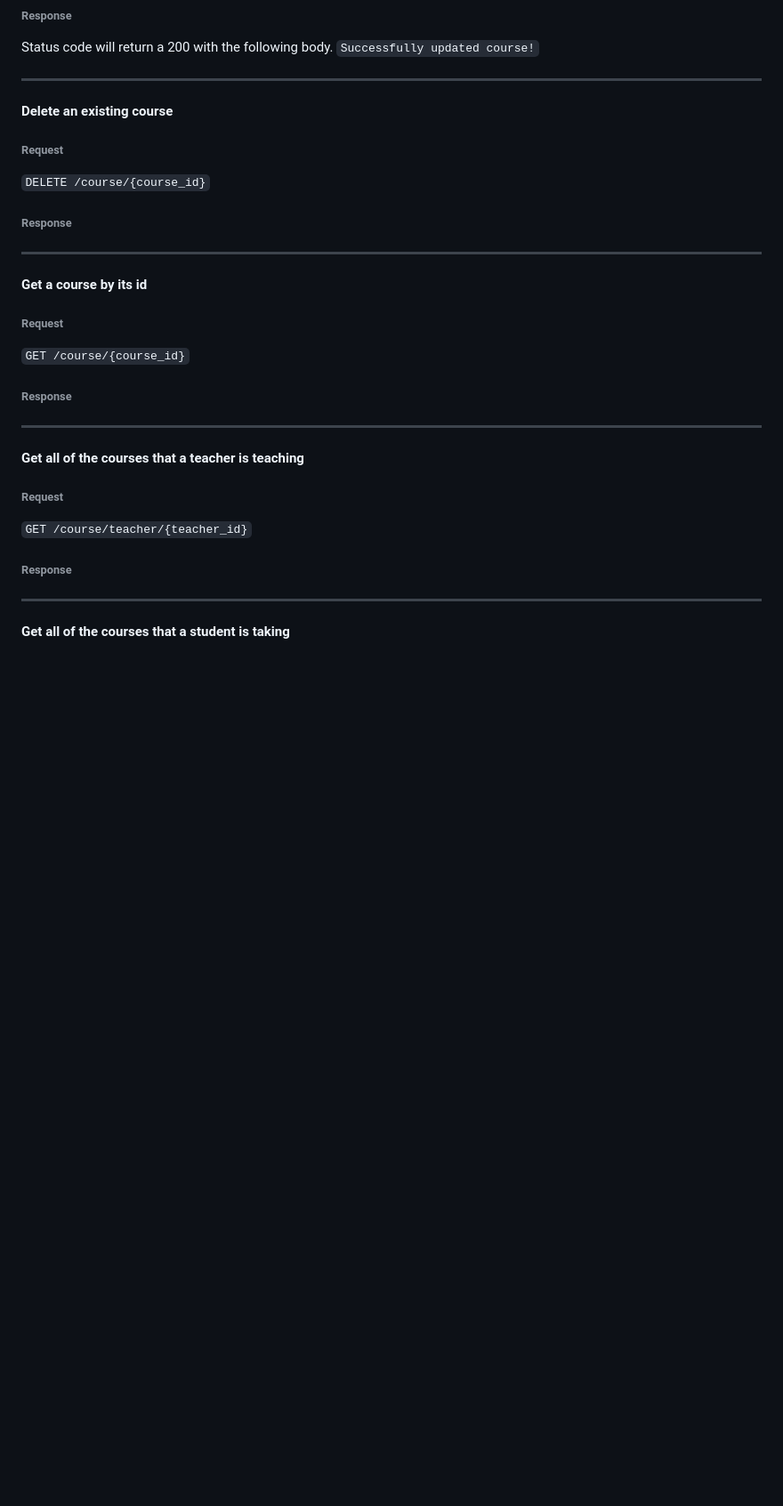
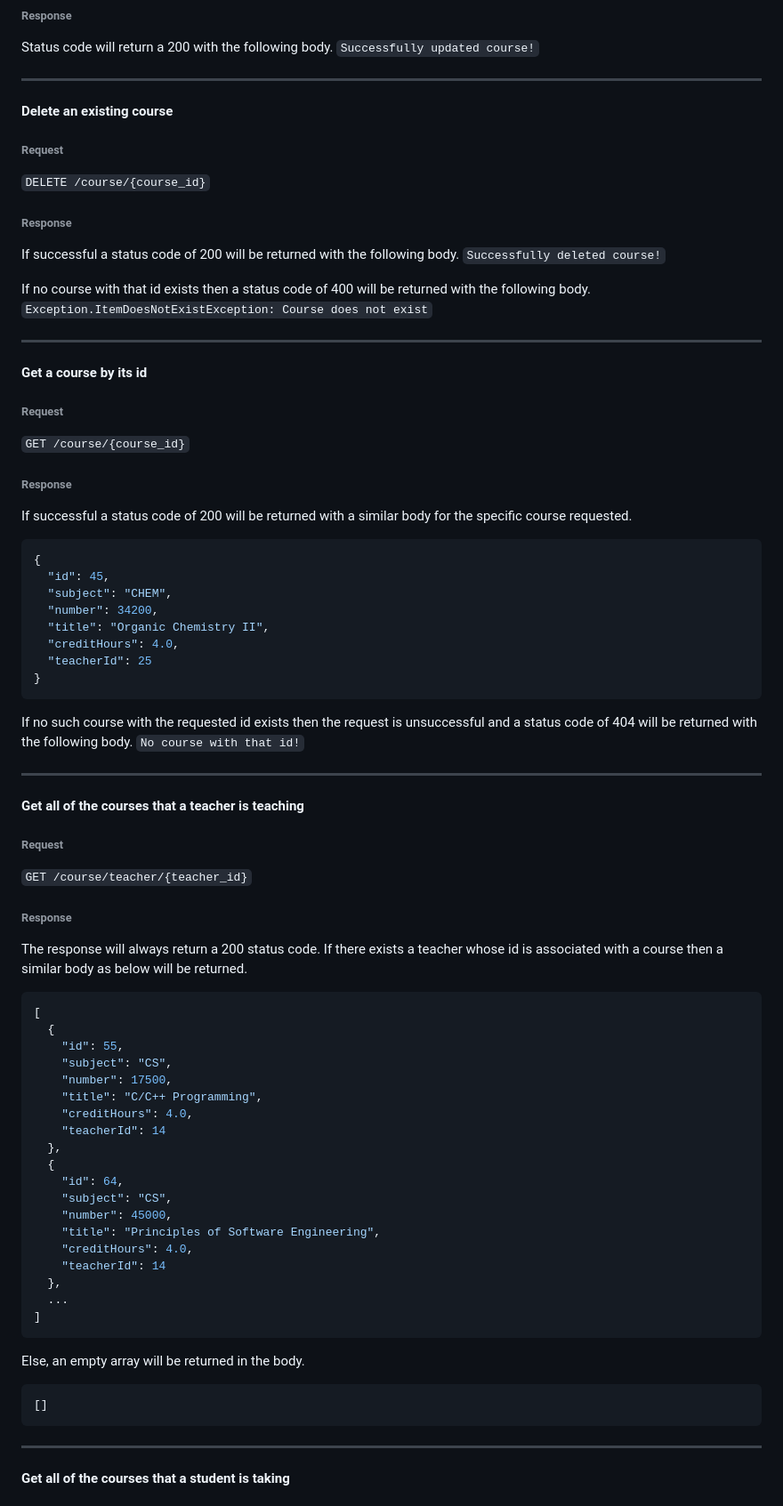
Before and after one commit to harriszk/schoolboard, a Markdown page: README.md, the part around the change printed below. Shown: that part at 89% size. Drawn GitHub-style; blank space fills up the shorter version.

````diff
--- a/README.md
+++ b/README.md
@@ -125,6 +116,12 @@ Status code will return a 200 with the following body.
 
 ###### Response
 
+If successful a status code of 200 will be returned with the following body.
+```Successfully deleted course!```
+
+If no course with that id exists then a status code of 400 will be returned with the following body.
+```Exception.ItemDoesNotExistException: Course does not exist```
+
 ----------------
 #### Get a course by its id
 
@@ -132,6 +129,21 @@ Status code will return a 200 with the following body.
 ```GET /course/{course_id}```
 
 ###### Response
+
+If successful a status code of 200 will be returned with a similar body for the specific course requested.
+```json
+{
+  "id": 45,
+  "subject": "CHEM",
+  "number": 34200,
+  "title": "Organic Chemistry II",
+  "creditHours": 4.0,
+  "teacherId": 25
+}
+```
+
+If no such course with the requested id exists then the request is unsuccessful and a status code of 404 will be returned with the following body.
+```No course with that id!```
 
 ----------------
 #### Get all of the courses that a teacher is teaching
@@ -141,6 +153,33 @@ Status code will return a 200 with the following body.
 
 ###### Response
 
+The response will always return a 200 status code. If there exists a teacher whose id is associated with a course then a similar body as below will be returned.
+```json
+[
+  {
+    "id": 55,
+    "subject": "CS",
+    "number": 17500,
+    "title": "C/C++ Programming",
+    "creditHours": 4.0,
+    "teacherId": 14
+  },
+  {
+    "id": 64,
+    "subject": "CS",
+    "number": 45000,
+    "title": "Principles of Software Engineering",
+    "creditHours": 4.0,
+    "teacherId": 14
+  },
+  ...
+]
+```
+Else, an empty array will be returned in the body.
+```json
+[]
+```
+
 ----------------
 #### Get all of the courses that a student is taking
 
````
Also changed, not shown: other parts of README.md (+62 -20 lines).
